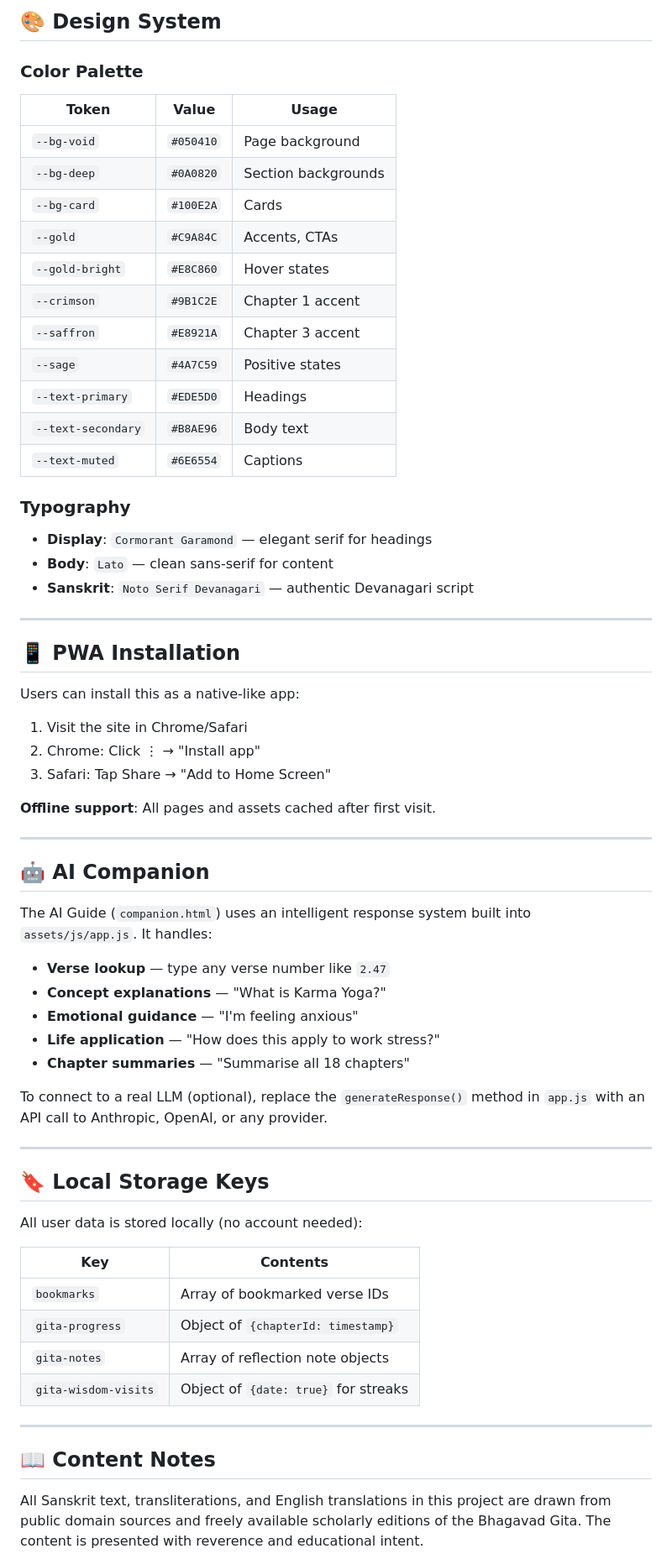
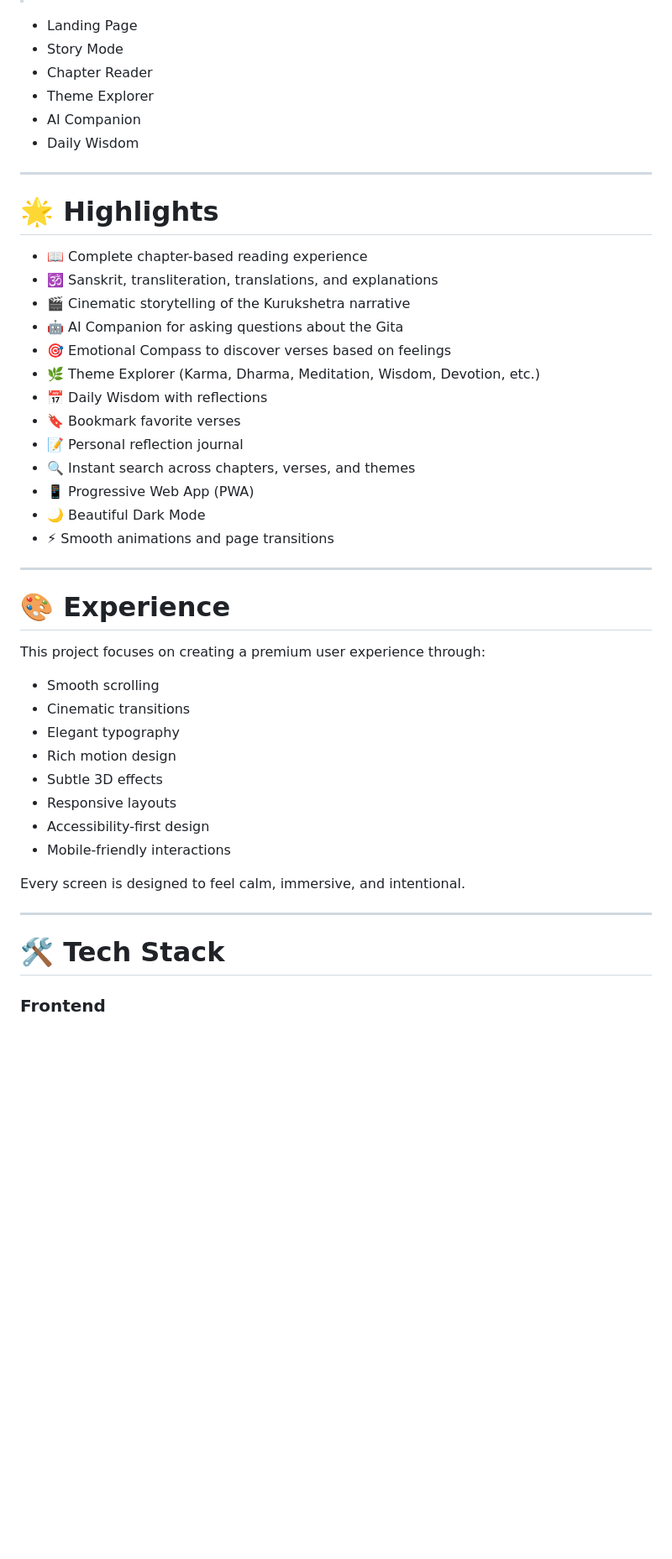
Before and after one commit to srijitabiswas/Bhagavad_Gita, a Markdown page: README.md, the part around one of its changes. Shown at 84% size. GitHub-like rendering; blank space fills up the shorter version.

```diff
--- a/README.md
+++ b/README.md
@@ -59,69 +20,49 @@ bhagavad-gita/
 
-## 🎨 Design System
-
-### Color Palette
-
-| Token | Value | Usage |
-|---|---|---|
-| `--bg-void` | `#050410` | Page background |
-| `--bg-deep` | `#0A0820` | Section backgrounds |
-| `--bg-card` | `#100E2A` | Cards |
-| `--gold` | `#C9A84C` | Accents, CTAs |
-| `--gold-bright` | `#E8C860` | Hover states |
-| `--crimson` | `#9B1C2E` | Chapter 1 accent |
-| `--saffron` | `#E8921A` | Chapter 3 accent |
-| `--sage` | `#4A7C59` | Positive states |
-| `--text-primary` | `#EDE5D0` | Headings |
-| `--text-secondary` | `#B8AE96` | Body text |
-| `--text-muted` | `#6E6554` | Captions |
-
-### Typography
-
-- **Display**: `Cormorant Garamond` — elegant serif for headings
-- **Body**: `Lato` — clean sans-serif for content
-- **Sanskrit**: `Noto Serif Devanagari` — authentic Devanagari script
----
-
-## 📱 PWA Installation
-
-Users can install this as a native-like app:
-
-1. Visit the site in Chrome/Safari
-2. Chrome: Click ⋮ → "Install app"
-3. Safari: Tap Share → "Add to Home Screen"
-
-**Offline support**: All pages and assets cached after first visit.
+* Landing Page
+* Story Mode
+* Chapter Reader
+* Theme Explorer
+* AI Companion
+* Daily Wisdom
 
 ---
 
-## 🤖 AI Companion
+# 🌟 Highlights
 
-The AI Guide (`companion.html`) uses an intelligent response system built into `assets/js/app.js`. It handles:
-
-- **Verse lookup** — type any verse number like `2.47`
-- **Concept explanations** — "What is Karma Yoga?"
-- **Emotional guidance** — "I'm feeling anxious"
-- **Life application** — "How does this apply to work stress?"
-- **Chapter summaries** — "Summarise all 18 chapters"
-
-To connect to a real LLM (optional), replace the `generateResponse()` method in `app.js` with an API call to Anthropic, OpenAI, or any provider.
+* 📖 Complete chapter-based reading experience
+* 🕉 Sanskrit, transliteration, translations, and explanations
+* 🎬 Cinematic storytelling of the Kurukshetra narrative
+* 🤖 AI Companion for asking questions about the Gita
+* 🎯 Emotional Compass to discover verses based on feelings
+* 🌿 Theme Explorer (Karma, Dharma, Meditation, Wisdom, Devotion, etc.)
+* 📅 Daily Wisdom with reflections
+* 🔖 Bookmark favorite verses
+* 📝 Personal reflection journal
+* 🔍 Instant search across chapters, verses, and themes
+* 📱 Progressive Web App (PWA)
+* 🌙 Beautiful Dark Mode
+* ⚡ Smooth animations and page transitions
 
 ---
 
-## 🔖 Local Storage Keys
+# 🎨 Experience
 
-All user data is stored locally (no account needed):
+This project focuses on creating a premium user experience through:
 
-| Key | Contents |
-|---|---|
-| `bookmarks` | Array of bookmarked verse IDs |
-| `gita-progress` | Object of `{chapterId: timestamp}` |
-| `gita-notes` | Array of reflection note objects |
-| `gita-wisdom-visits` | Object of `{date: true}` for streaks |
+* Smooth scrolling
+* Cinematic transitions
+* Elegant typography
+* Rich motion design
+* Subtle 3D effects
+* Responsive layouts
+* Accessibility-first design
+* Mobile-friendly interactions
+
+Every screen is designed to feel calm, immersive, and intentional.
 
 ---
 
-## 📖 Content Notes
+# 🛠 Tech Stack
 
-All Sanskrit text, transliterations, and English translations in this project are drawn from public domain sources and freely available scholarly editions of the Bhagavad Gita. The content is presented with reverence and educational intent.
+### Frontend
 
```
Also changed, not shown: other parts of README.md (+145 -65 lines).
